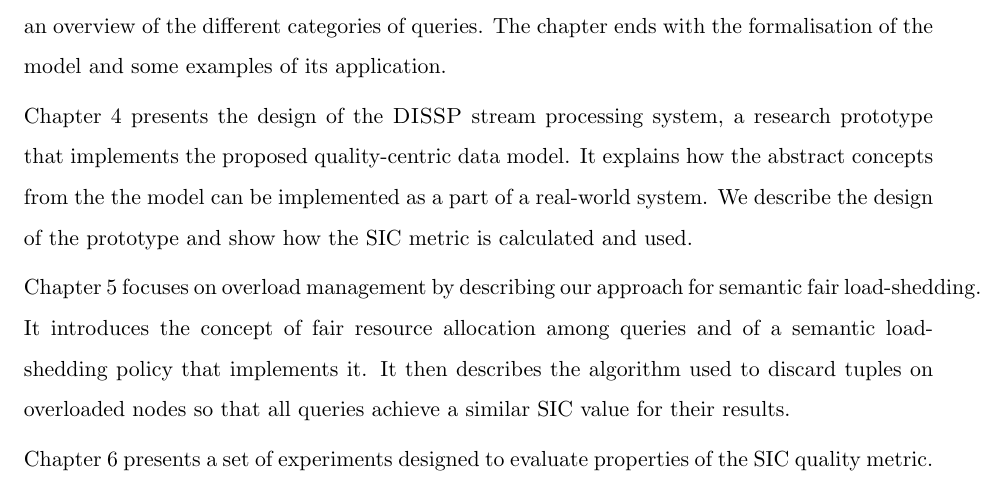
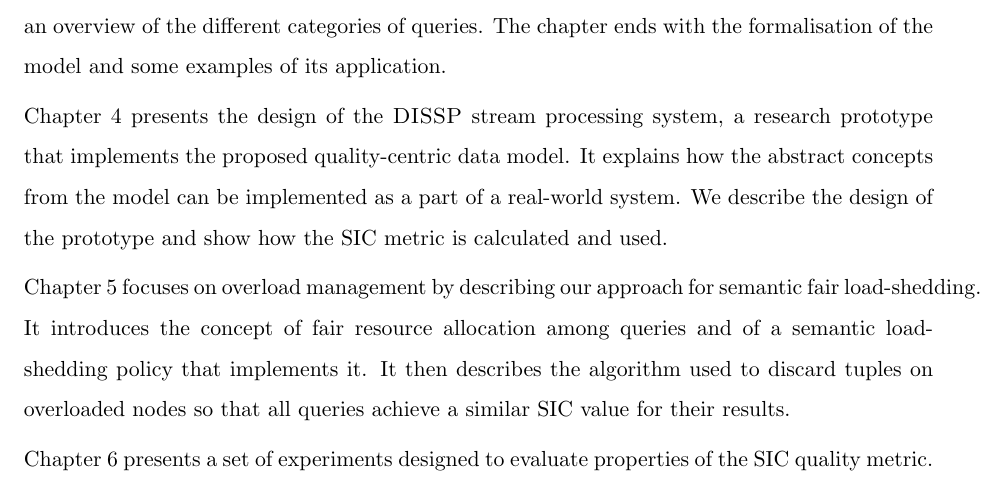
Before and after one commit to fiskio/phd-thesis, a LaTeX thesis (phd-thesis.tex, which reads introduction/10_introduction.tex): part of page 19 of 145, cut so that both start at the same text. Compiled offline with pdfLaTeX.

Commit message:
[KM] Chapter 1

```diff
--- a/introduction/10_introduction.tex
+++ b/introduction/10_introduction.tex
@@ -289,7 +289,7 @@ and some examples of its application.
 
 Chapter~\ref{ch:system_design} presents the design of the \sys stream processing system, a research
 prototype that implements the proposed quality-centric data model. It explains how the abstract concepts
-from the the model can be implemented as a part of a real-world system. We describe the design of the
+from the model can be implemented as a part of a real-world system. We describe the design of the
 prototype and show how the \sic metric is calculated and used.
 
 Chapter~\ref{ch:load_shedding} focuses on overload management by describing our approach for semantic
```
